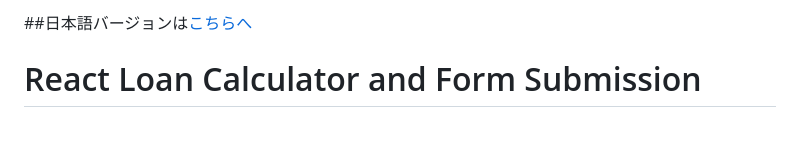
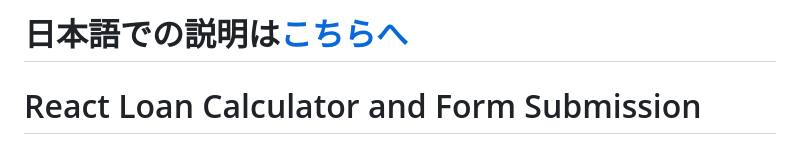
Before and after one commit to 000benniu/LXC-ClientExtensionSample, a Markdown page: README.md, the part around the change. Drawn GitHub-style.

Commit message:
Added Japanese explain.

```diff
--- a/README.md
+++ b/README.md
@@ -1,4 +1,4 @@
-##日本語バージョンは[こちらへ](./react-loan-calculator/README_jp.md)
+# 日本語での説明は[こちらへ](./react-loan-calculator/README_jp.md)
 
 # React Loan Calculator and Form Submission
 Example of a multi-step react component that leverages getting and posting Liferay Object data. This component also contains translated content for French, Portuguese, Spanish, and English based on the user's Liferay language settings.
```
